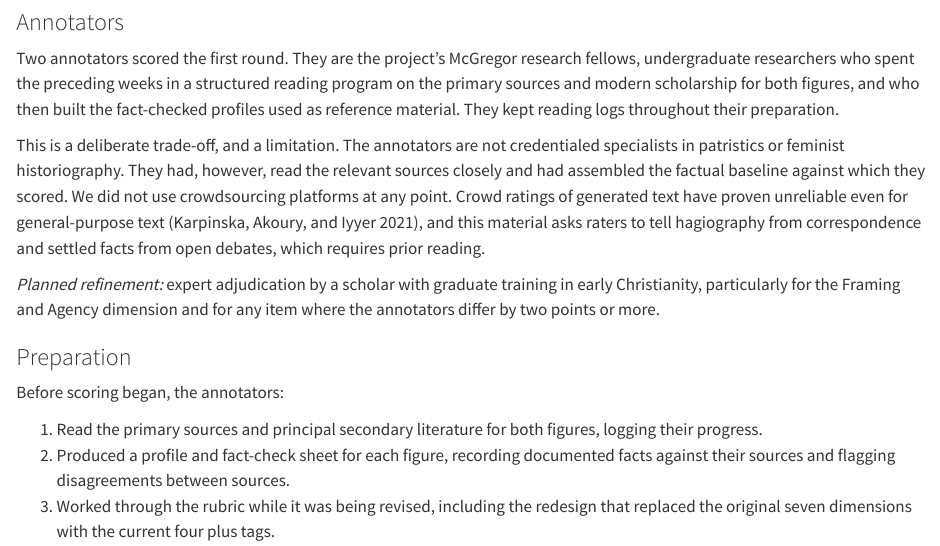
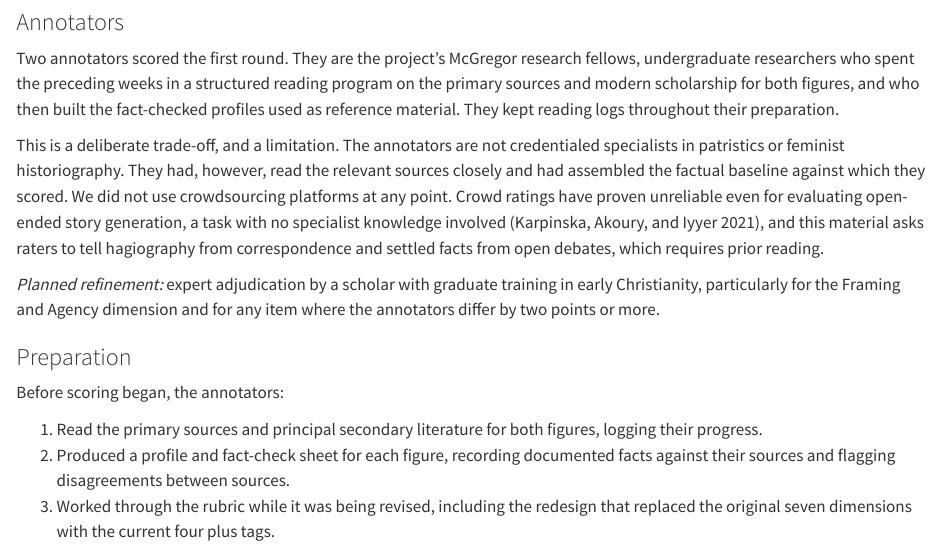
Before and after one commit to ericaraujophd/matristics, a Quarto document (methodology/index.qmd): the page in a window 1100 px wide, from 5790 px down. Rendered offline with R 4.5, knitr and Pandoc in place of Quarto, with nearby package versions.

Commit message:
Methodology: describe Karpinska et al. finding precisely
Co-Authored-By: Claude Opus 5.5 <noreply@anthropic.com>
Claude-Session: https://claude.ai/code/session_01ECKNjrisqd9Qr52CjrLBoV

```diff
--- a/methodology/index.qmd
+++ b/methodology/index.qmd
@@ -187,7 +187,7 @@ Human evaluation is only as good as its annotation protocol ([@chen2024llmjudges
 
 Two annotators scored the first round. They are the project's McGregor research fellows, undergraduate researchers who spent the preceding weeks in a structured reading program on the primary sources and modern scholarship for both figures, and who then built the fact-checked profiles used as reference material. They kept reading logs throughout their preparation.
 
-This is a deliberate trade-off, and a limitation. The annotators are not credentialed specialists in patristics or feminist historiography. They had, however, read the relevant sources closely and had assembled the factual baseline against which they scored. We did not use crowdsourcing platforms at any point. Crowd ratings of generated text have proven unreliable even for general-purpose text [@karpinska2021perils], and this material asks raters to tell hagiography from correspondence and settled facts from open debates, which requires prior reading.
+This is a deliberate trade-off, and a limitation. The annotators are not credentialed specialists in patristics or feminist historiography. They had, however, read the relevant sources closely and had assembled the factual baseline against which they scored. We did not use crowdsourcing platforms at any point. Crowd ratings have proven unreliable even for evaluating open-ended story generation, a task with no specialist knowledge involved [@karpinska2021perils], and this material asks raters to tell hagiography from correspondence and settled facts from open debates, which requires prior reading.
 
 *Planned refinement:* expert adjudication by a scholar with graduate training in early Christianity, particularly for the Framing and Agency dimension and for any item where the annotators differ by two points or more.
 
```
